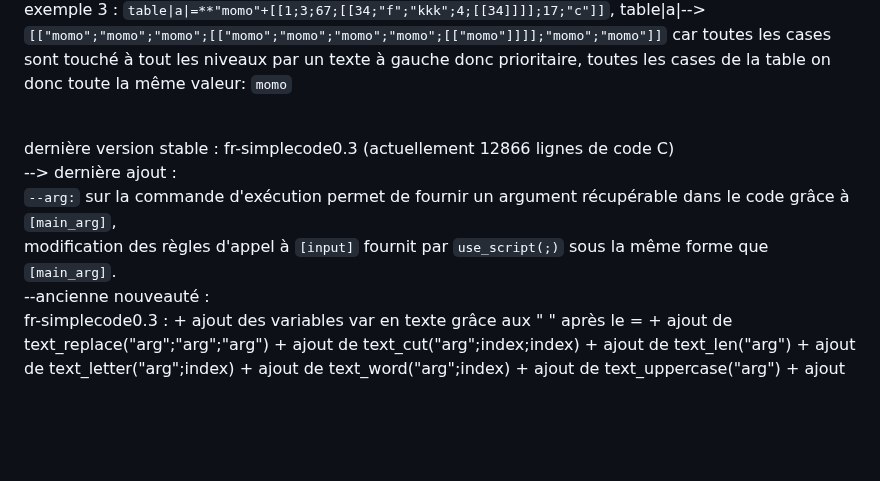
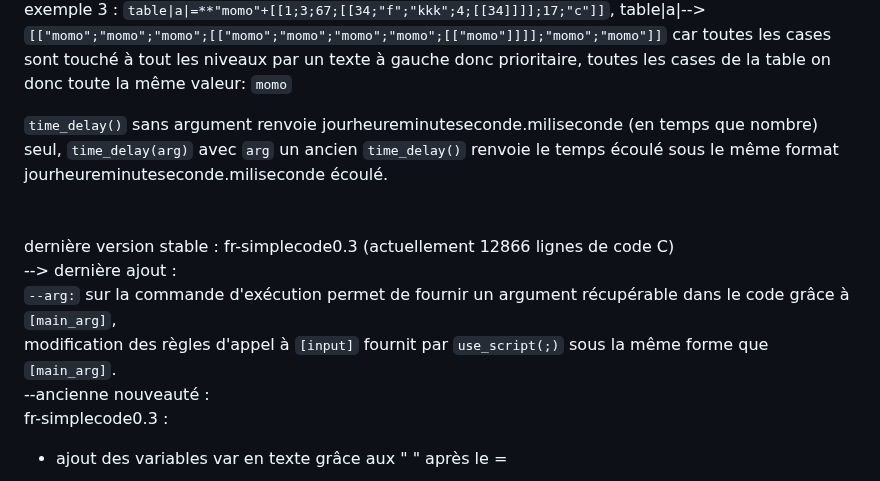
Before and after one commit to argentrocher/fr-simplecode, a Markdown page: README.md, the part around the change. GitHub-like rendering; blank space fills up the shorter version.

```diff
--- a/README.md
+++ b/README.md
@@ -38,9 +38,12 @@ c'est à dire que les calculs entre deux tables sont apliqué au cases correspon
 exemple 1 : <code>table|a|=**[[3;45;67;[[34;"f";6]];7;[[1;4]]]]+(5+6)</code>, table|a|--><code>[[14.00;56.00;78.00;[[45.00;"f";17.00]];18.00;[[12.00;15.00]]]]</code> car toutes les cases sont touché à tout les niveaux par +11<br>
 exemple 2 : <code>table|a|=**[[3;45;67;[[34;6;"f"]];7;[[1;4]]]][[1;[[2;3]]]]</code>, table|a|--><code>[[3.00;[[90.00;135.00]];67.00;[[68.00;18.00;"f"]];7.00;[[2.00;12.00]]]]</code> car c'est une multiplication implicite entre les deux tables, les cases impair sont multiplié par 1, les cases pair qui ne sont pas en sous table sont multiplié par 2 puis par trois sur la même valeur; on voit que 45 devient <code>[[90;135]]</code>sinon le reste suit la même logique et les lettres ne sont pas touchés<br>
 exemple 3 : <code>table|a|=**"momo"+[[1;3;67;[[34;"f";"kkk";4;[[34]]]];17;"c"]]</code>, table|a|--><code>[["momo";"momo";"momo";[["momo";"momo";"momo";"momo";[["momo"]]]];"momo";"momo"]]</code> car toutes les cases sont touché à tout les niveaux par un texte à gauche donc prioritaire, toutes les cases de la table on donc toute la même valeur: <code>momo</code><br></p>
+
+<code>time_delay()</code> sans argument renvoie jourheureminuteseconde.miliseconde (en temps que nombre) seul, <code>time_delay(arg)</code> avec <code>arg</code> un ancien <code>time_delay()</code> renvoie le temps écoulé sous le même format jourheureminuteseconde.miliseconde écoulé.
+<br>
+<br>
 <br>
 dernière version stable : fr-simplecode0.3 (actuellement 12866 lignes de code C) <br> --> dernière ajout :<br><code>--arg:</code> sur la commande d'exécution permet de fournir un argument récupérable dans le code grâce à <code>[main_arg]</code>,<br>modification des règles d'appel à <code>[input]</code> fournit par <code>use_script(;)</code> sous la même forme que <code>[main_arg]</code>.
-
 <br>
 --ancienne nouveauté :<br>
 fr-simplecode0.3 :
```
